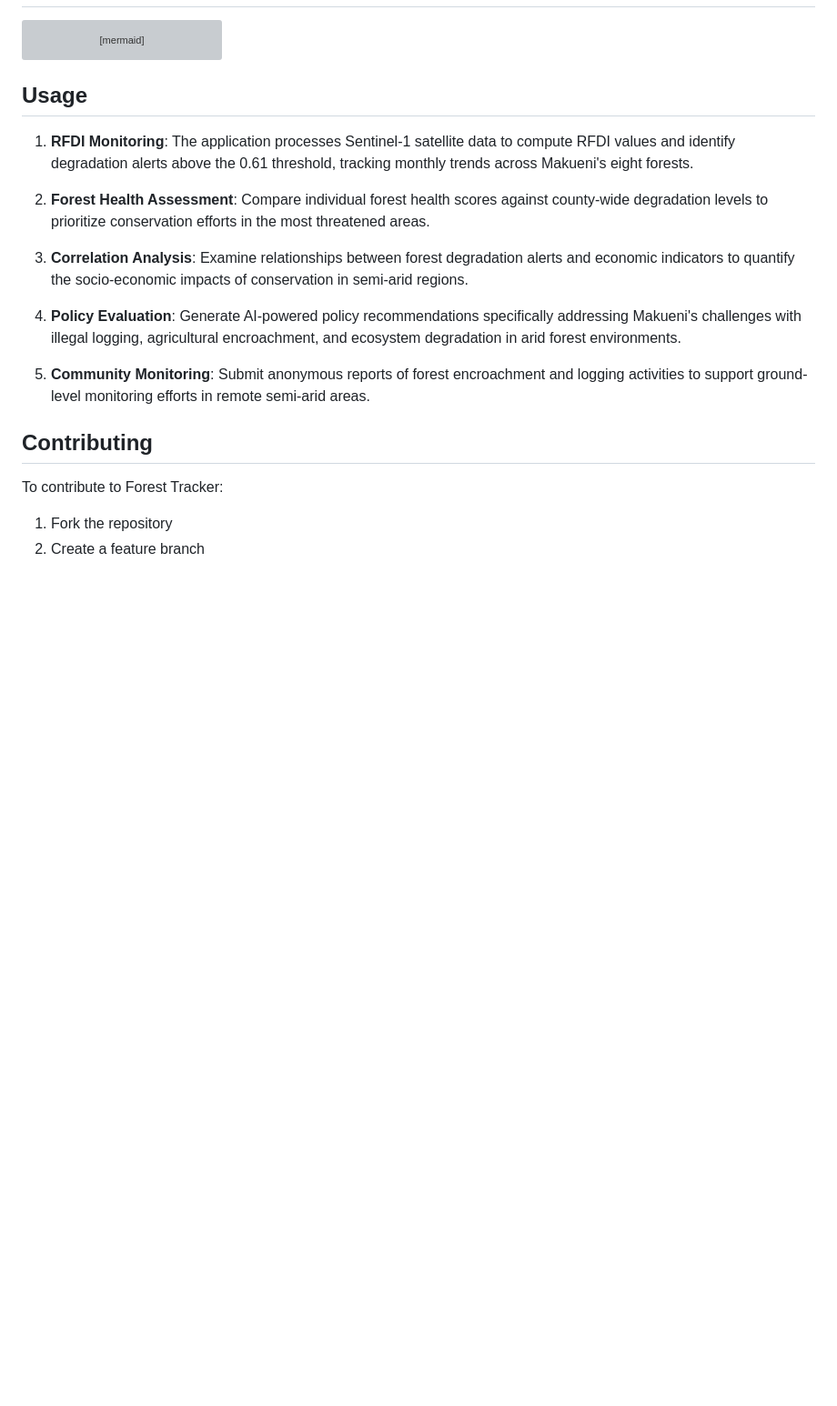
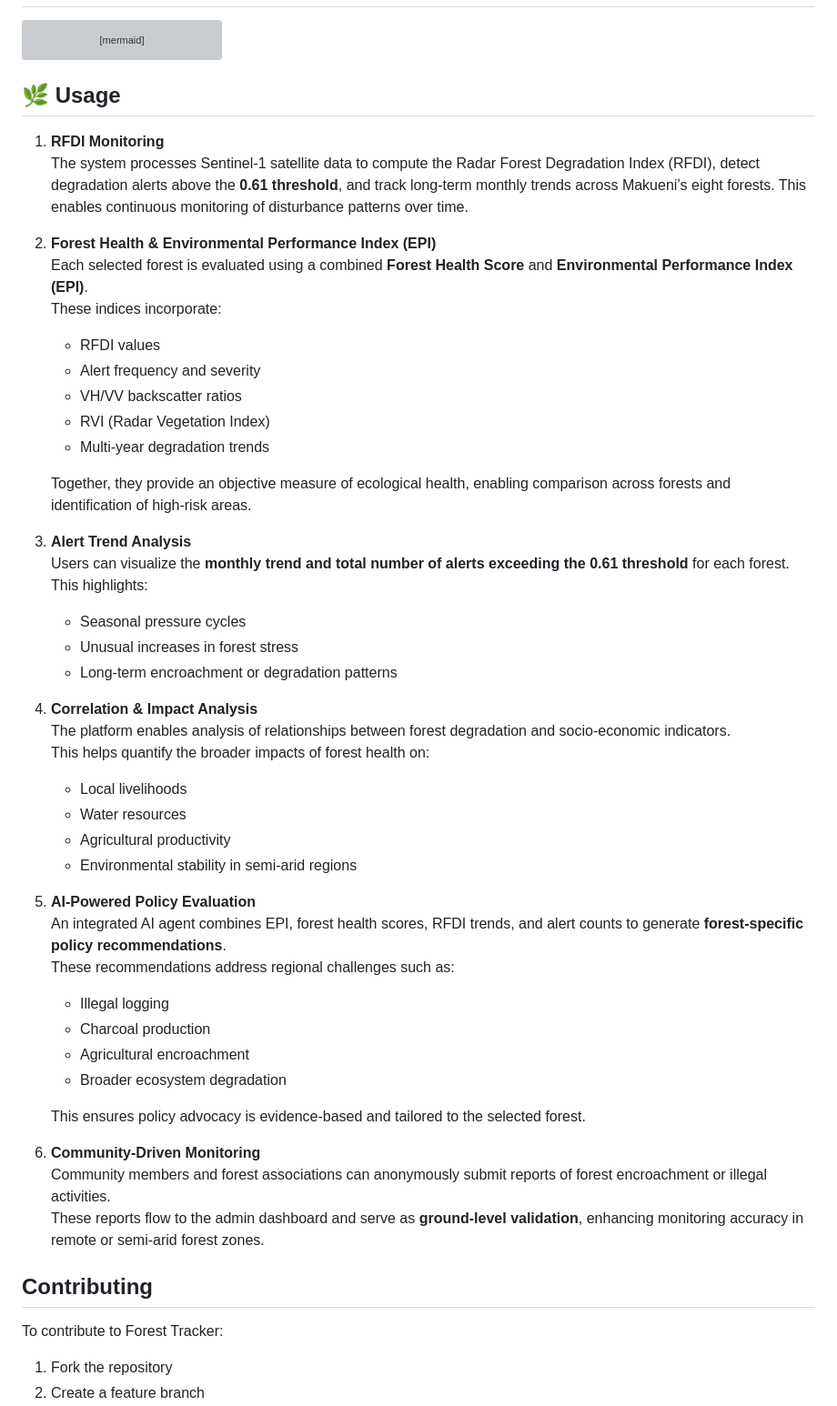
Before and after one commit to derak-isaack/GreenBelt_Hackathon, a Markdown page: README.md, the part around the change. Shown at 91% size. Drawn GitHub-style; blank space fills up the shorter version; grey boxes are pictures that could not be loaded.

Commit message:
edit readme file to include workflow

````diff
--- a/README.md
+++ b/README.md
@@ -135,17 +135,51 @@ graph TD;
 ```
 
 
-## Usage
+## 🌿 Usage
 
-1. **RFDI Monitoring**: The application processes Sentinel-1 satellite data to compute RFDI values and identify degradation alerts above the 0.61 threshold, tracking monthly trends across Makueni's eight forests.
+1. **RFDI Monitoring**
+   The system processes Sentinel-1 satellite data to compute the Radar Forest Degradation Index (RFDI), detect degradation alerts above the **0.61 threshold**, and track long-term monthly trends across Makueni’s eight forests. This enables continuous monitoring of disturbance patterns over time.
 
-2. **Forest Health Assessment**: Compare individual forest health scores against county-wide degradation levels to prioritize conservation efforts in the most threatened areas.
+2. **Forest Health & Environmental Performance Index (EPI)**
+   Each selected forest is evaluated using a combined **Forest Health Score** and **Environmental Performance Index (EPI)**.
+   These indices incorporate:
+   - RFDI values
+   - Alert frequency and severity
+   - VH/VV backscatter ratios
+   - RVI (Radar Vegetation Index)
+   - Multi-year degradation trends
 
-3. **Correlation Analysis**: Examine relationships between forest degradation alerts and economic indicators to quantify the socio-economic impacts of conservation in semi-arid regions.
+   Together, they provide an objective measure of ecological health, enabling comparison across forests and identification of high-risk areas.
 
-4. **Policy Evaluation**: Generate AI-powered policy recommendations specifically addressing Makueni's challenges with illegal logging, agricultural encroachment, and ecosystem degradation in arid forest environments.
+3. **Alert Trend Analysis**
+   Users can visualize the **monthly trend and total number of alerts exceeding the 0.61 threshold** for each forest.
+   This highlights:
+   - Seasonal pressure cycles
+   - Unusual increases in forest stress
+   - Long-term encroachment or degradation patterns
 
-5. **Community Monitoring**: Submit anonymous reports of forest encroachment and logging activities to support ground-level monitoring efforts in remote semi-arid areas.
+4. **Correlation & Impact Analysis**
+   The platform enables analysis of relationships between forest degradation and socio-economic indicators.
+   This helps quantify the broader impacts of forest health on:
+   - Local livelihoods
+   - Water resources
+   - Agricultural productivity
+   - Environmental stability in semi-arid regions
+
+5. **AI-Powered Policy Evaluation**
+   An integrated AI agent combines EPI, forest health scores, RFDI trends, and alert counts to generate **forest-specific policy recommendations**.
+   These recommendations address regional challenges such as:
+   - Illegal logging
+   - Charcoal production
+   - Agricultural encroachment
+   - Broader ecosystem degradation
+
+   This ensures policy advocacy is evidence-based and tailored to the selected forest.
+
+6. **Community-Driven Monitoring**
+   Community members and forest associations can anonymously submit reports of forest encroachment or illegal activities.
+   These reports flow to the admin dashboard and serve as **ground-level validation**, enhancing monitoring accuracy in remote or semi-arid forest zones.
+
 
 ## Contributing
 
````
